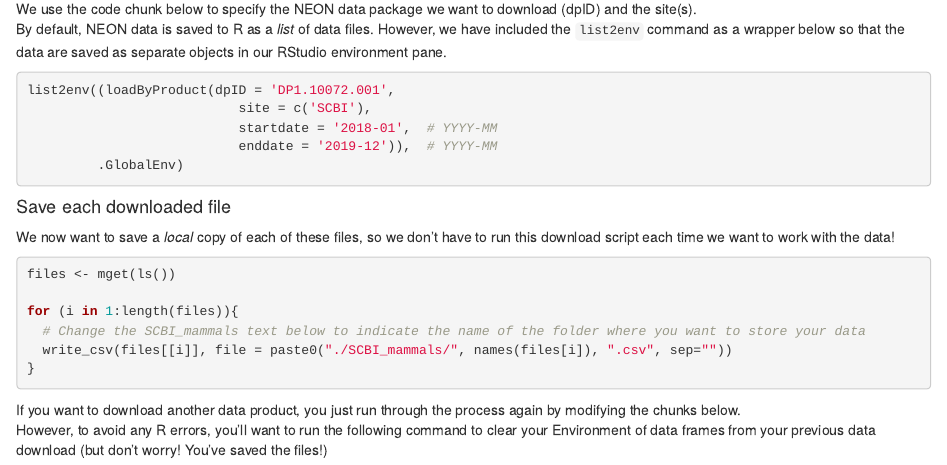
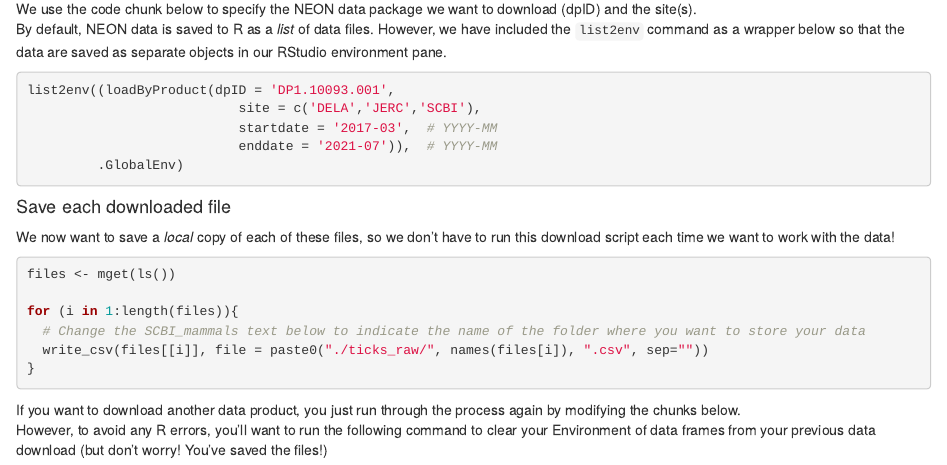
Before and after one commit to ECOL3510/ticks, an R Markdown document (data_grab_ticks.Rmd): the page in a window 1100 px wide, from 880 px down. Rendered offline with R 4.5, knitr and Pandoc, with nearby package versions.

Commit message:
update file path

````diff
--- a/NEON_download_example/data_grab_ticks.Rmd
+++ b/data_grab_ticks.Rmd
@@ -32,10 +32,10 @@ If you do not want to specify start- and end-dates for your data download, you c
 We use the code chunk below to specify the NEON data package we want to download (dpID) and the site(s).
 By default, NEON data is saved to R as a *list* of data files. However, we have included the `list2env` command as a wrapper below so that the data are saved as separate objects in our RStudio environment pane.
 ```{r, eval = FALSE}
-list2env((loadByProduct(dpID = 'DP1.10072.001',
-                           site = c('SCBI'),
-                           startdate = '2018-01',  # YYYY-MM
-                           enddate = '2019-12')),  # YYYY-MM
+list2env((loadByProduct(dpID = 'DP1.10093.001',
+                           site = c('DELA','JERC','SCBI'),
+                           startdate = '2017-03',  # YYYY-MM
+                           enddate = '2021-07')),  # YYYY-MM
          .GlobalEnv)
 ```
 
@@ -46,7 +46,7 @@ files <- mget(ls())
 
 for (i in 1:length(files)){
   # Change the SCBI_mammals text below to indicate the name of the folder where you want to store your data
-  write_csv(files[[i]], file = paste0("./SCBI_mammals/", names(files[i]), ".csv", sep=""))
+  write_csv(files[[i]], file = paste0("./ticks_raw/", names(files[i]), ".csv", sep=""))
 }
 ```
 
````
